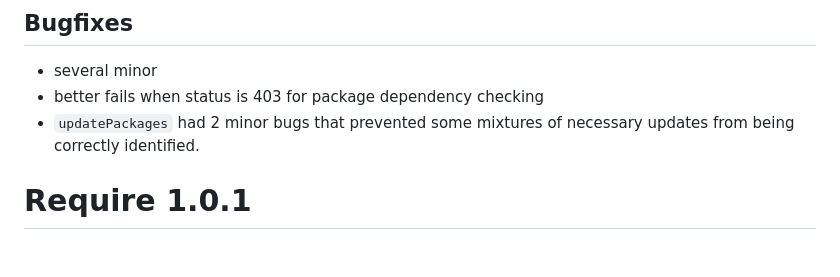
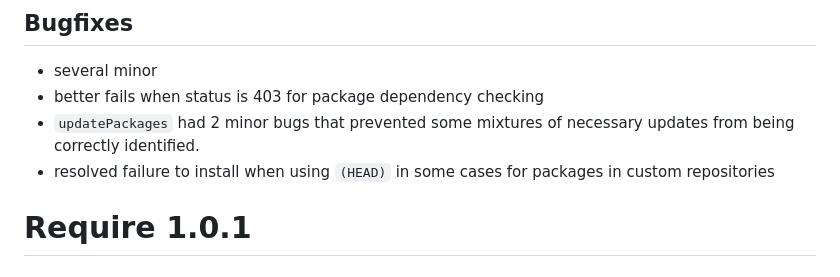
Before and after one commit to PredictiveEcology/Require, a Markdown page: NEWS.md, the part around the change. GitHub-like rendering.

Commit message:
[skip ci] re-add dropped NEWS item

```diff
--- a/NEWS.md
+++ b/NEWS.md
@@ -4,6 +4,7 @@
 * several minor
 * better fails when status is 403 for package dependency checking
 * `updatePackages` had 2 minor bugs that prevented some mixtures of necessary updates from being correctly identified.
+* resolved failure to install when using `(HEAD)` in some cases for packages in custom repositories
 
 # Require 1.0.1
 
```
